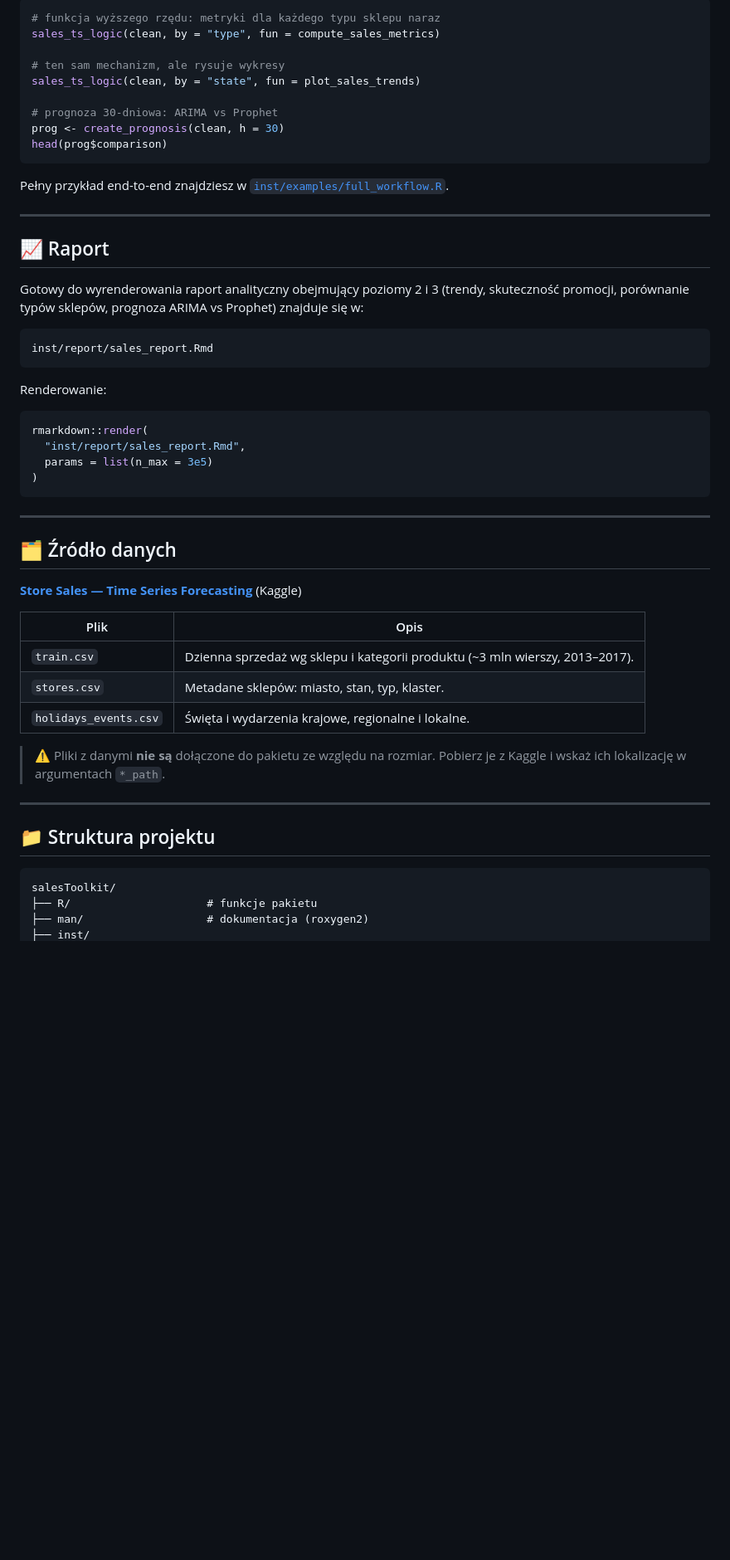
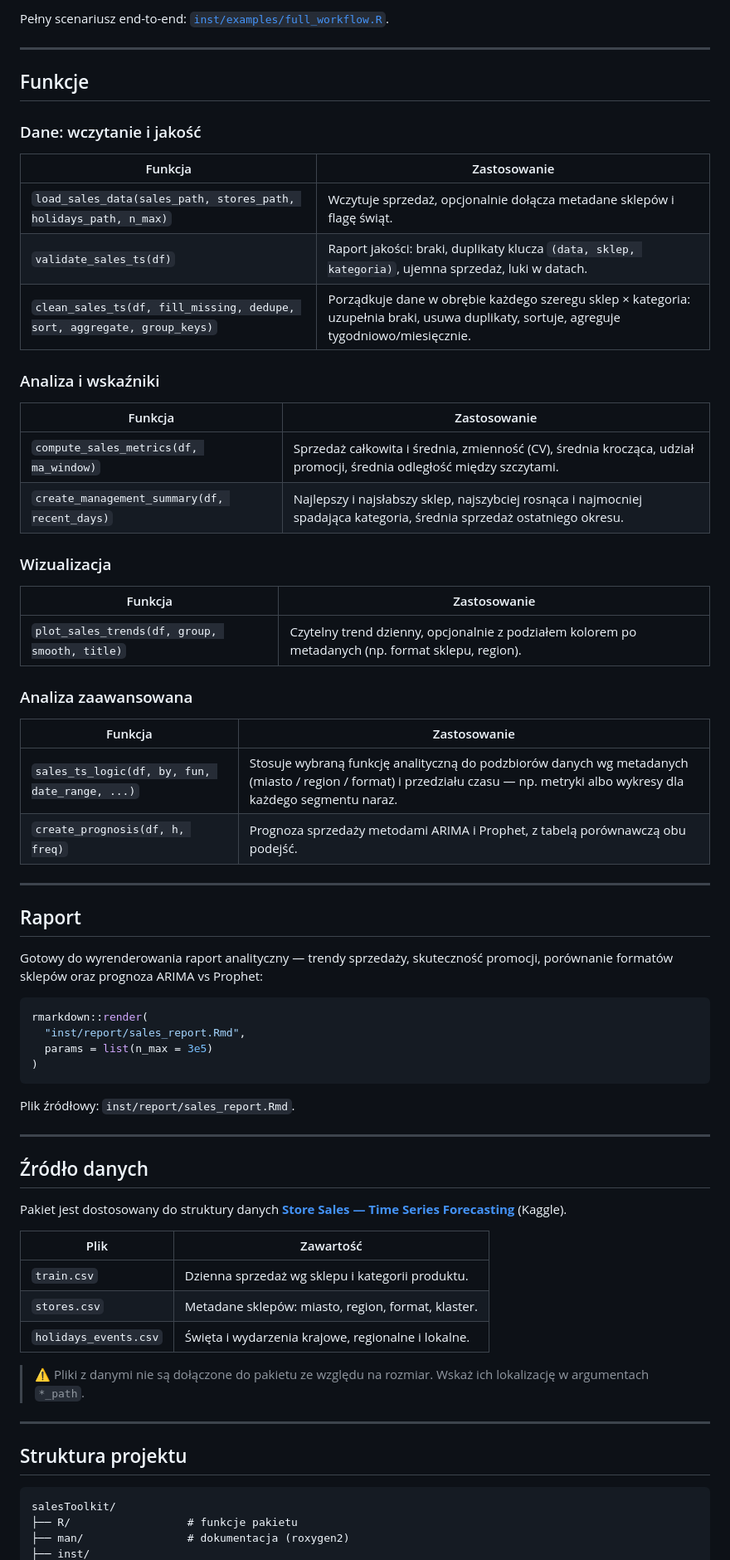
Before and after one commit to oliwiacode/library_project, a Markdown page: README.md, the part around one of its changes. Shown at 83% size. Rendered like a GitHub page; blank space fills up the shorter version.

````diff
--- a/README.md
+++ b/README.md
@@ -123,31 +80,43 @@ create_management_summary(clean, recent_days = 30)
-```r
-# funkcja wyższego rzędu: metryki dla każdego typu sklepu naraz
-sales_ts_logic(clean, by = "type", fun = compute_sales_metrics)
-
-# ten sam mechanizm, ale rysuje wykresy
-sales_ts_logic(clean, by = "state", fun = plot_sales_trends)
-
-# prognoza 30-dniowa: ARIMA vs Prophet
-prog <- create_prognosis(clean, h = 30)
-head(prog$comparison)
-```
-
-Pełny przykład end-to-end znajdziesz w
-[`inst/examples/full_workflow.R`](inst/examples/full_workflow.R).
+Pełny scenariusz end-to-end: [`inst/examples/full_workflow.R`](inst/examples/full_workflow.R).
 
 ---
 
-## 📈 Raport
+## Funkcje
 
-Gotowy do wyrenderowania raport analityczny obejmujący poziomy 2 i 3 (trendy,
-skuteczność promocji, porównanie typów sklepów, prognoza ARIMA vs Prophet)
-znajduje się w:
+### Dane: wczytanie i jakość
 
-```
-inst/report/sales_report.Rmd
-```
+| Funkcja | Zastosowanie |
+|---|---|
+| `load_sales_data(sales_path, stores_path, holidays_path, n_max)` | Wczytuje sprzedaż, opcjonalnie dołącza metadane sklepów i flagę świąt. |
+| `validate_sales_ts(df)` | Raport jakości: braki, duplikaty klucza `(data, sklep, kategoria)`, ujemna sprzedaż, luki w datach. |
+| `clean_sales_ts(df, fill_missing, dedupe, sort, aggregate, group_keys)` | Porządkuje dane w obrębie każdego szeregu sklep × kategoria: uzupełnia braki, usuwa duplikaty, sortuje, agreguje tygodniowo/miesięcznie. |
 
-Renderowanie:
+### Analiza i wskaźniki
+
+| Funkcja | Zastosowanie |
+|---|---|
+| `compute_sales_metrics(df, ma_window)` | Sprzedaż całkowita i średnia, zmienność (CV), średnia krocząca, udział promocji, średnia odległość między szczytami. |
+| `create_management_summary(df, recent_days)` | Najlepszy i najsłabszy sklep, najszybciej rosnąca i najmocniej spadająca kategoria, średnia sprzedaż ostatniego okresu. |
+
+### Wizualizacja
+
+| Funkcja | Zastosowanie |
+|---|---|
+| `plot_sales_trends(df, group, smooth, title)` | Czytelny trend dzienny, opcjonalnie z podziałem kolorem po metadanych (np. format sklepu, region). |
+
+### Analiza zaawansowana
+
+| Funkcja | Zastosowanie |
+|---|---|
+| `sales_ts_logic(df, by, fun, date_range, ...)` | Stosuje wybraną funkcję analityczną do podzbiorów danych wg metadanych (miasto / region / format) i przedziału czasu — np. metryki albo wykresy dla każdego segmentu naraz. |
+| `create_prognosis(df, h, freq)` | Prognoza sprzedaży metodami ARIMA i Prophet, z tabelą porównawczą obu podejść. |
+
+---
+
+## Raport
+
+Gotowy do wyrenderowania raport analityczny — trendy sprzedaży, skuteczność
+promocji, porównanie formatów sklepów oraz prognoza ARIMA vs Prophet:
 
 ```r
 rmarkdown::render(
@@ -156,27 +125,30 @@ rmarkdown::render(
 )
 ```
 
----
-
-## 🗂️ Źródło danych
-
-[**Store Sales — Time Series Forecasting**](https://www.kaggle.com/competitions/store-sales-time-series-forecasting) (Kaggle)
-
-| Plik | Opis |
-|---|---|
-| `train.csv` | Dzienna sprzedaż wg sklepu i kategorii produktu (~3 mln wierszy, 2013–2017). |
-| `stores.csv` | Metadane sklepów: miasto, stan, typ, klaster. |
-| `holidays_events.csv` | Święta i wydarzenia krajowe, regionalne i lokalne. |
-
-> ⚠️ Pliki z danymi **nie są** dołączone do pakietu ze względu na rozmiar.
-> Pobierz je z Kaggle i wskaż ich lokalizację w argumentach `*_path`.
+Plik źródłowy: `inst/report/sales_report.Rmd`.
 
 ---
 
-## 📁 Struktura projektu
+## Źródło danych
+
+Pakiet jest dostosowany do struktury danych
+[**Store Sales — Time Series Forecasting**](https://www.kaggle.com/competitions/store-sales-time-series-forecasting) (Kaggle).
+
+| Plik | Zawartość |
+|---|---|
+| `train.csv` | Dzienna sprzedaż wg sklepu i kategorii produktu. |
+| `stores.csv` | Metadane sklepów: miasto, region, format, klaster. |
+| `holidays_events.csv` | Święta i wydarzenia krajowe, regionalne i lokalne. |
+
+> ⚠️ Pliki z danymi nie są dołączone do pakietu ze względu na rozmiar.
+> Wskaż ich lokalizację w argumentach `*_path`.
+
+---
+
+## Struktura projektu
 
 ```
 salesToolkit/
-├── R/                     # funkcje pakietu
-├── man/                   # dokumentacja (roxygen2)
+├── R/                  # funkcje pakietu
+├── man/                # dokumentacja (roxygen2)
 ├── inst/
````
Also changed, not shown: other parts of README.md (+33 -80 lines).
